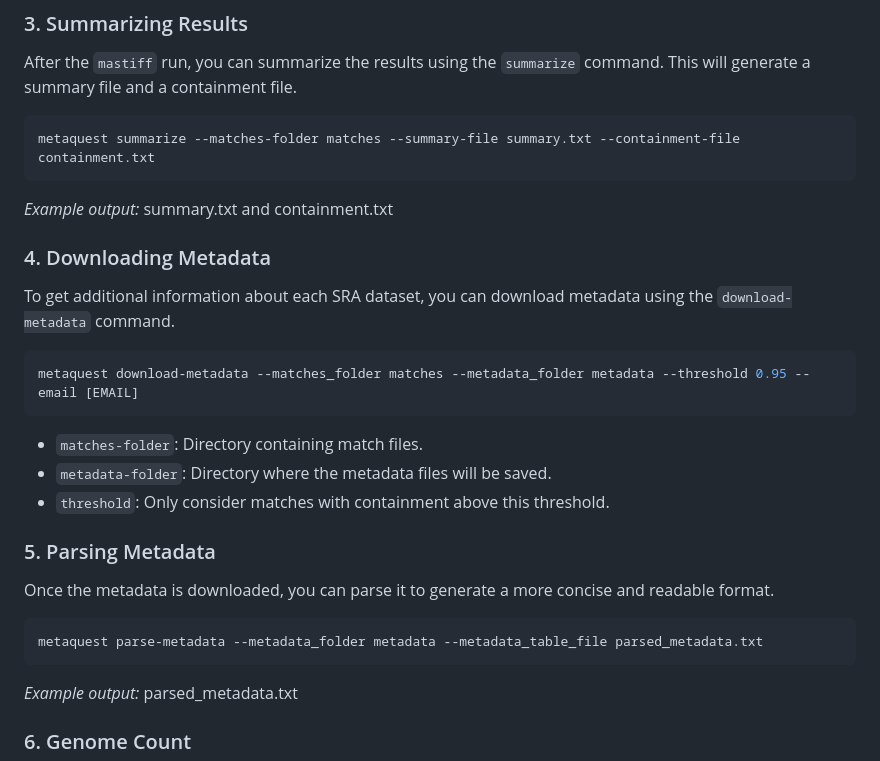
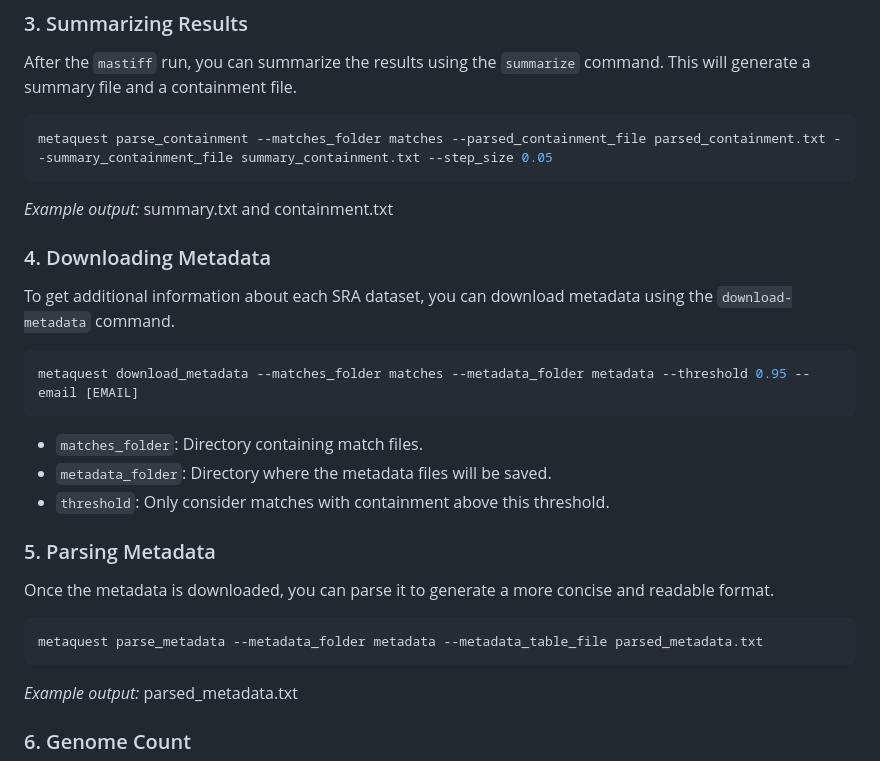
Before and after one commit to FOI-Bioinformatics/metaquest, a Markdown page: README.md, the part around one of its changes. Rendered like a GitHub page.

````diff
--- a/README.md
+++ b/README.md
@@ -46,7 +46,7 @@ metaquest mastiff --genomes-folder genomes --matches-folder matches
 After the `mastiff` run, you can summarize the results using the `summarize` command. This will generate a summary file and a containment file.
 
 ```bash
-metaquest summarize --matches-folder matches --summary-file summary.txt --containment-file containment.txt
+metaquest parse_containment --matches_folder matches --parsed_containment_file parsed_containment.txt --summary_containment_file summary_containment.txt --step_size 0.05
 ```
 
 *Example output:* summary.txt and containment.txt
@@ -56,11 +56,11 @@ metaquest summarize --matches-folder matches --summary-file summary.txt --contai
 To get additional information about each SRA dataset, you can download metadata using the `download-metadata` command.
 
 ```bash
-metaquest download-metadata --matches_folder matches --metadata_folder metadata --threshold 0.95 --email [EMAIL]
+metaquest download_metadata --matches_folder matches --metadata_folder metadata --threshold 0.95 --email [EMAIL]
 ```
 
-* `matches-folder`: Directory containing match files.
-* `metadata-folder`: Directory where the metadata files will be saved.
+* `matches_folder`: Directory containing match files.
+* `metadata_folder`: Directory where the metadata files will be saved.
 * `threshold`: Only consider matches with containment above this threshold.
 
 ### 5. Parsing Metadata
@@ -68,7 +68,7 @@ metaquest download-metadata --matches_folder matches --metadata_folder metadata
 Once the metadata is downloaded, you can parse it to generate a more concise and readable format.
 
 ```bash
-metaquest parse-metadata --metadata_folder metadata --metadata_table_file parsed_metadata.txt
+metaquest parse_metadata --metadata_folder metadata --metadata_table_file parsed_metadata.txt
 ```
 
 *Example output:* parsed_metadata.txt
````
Also changed, not shown: other parts of README.md (+1 -1 lines).
